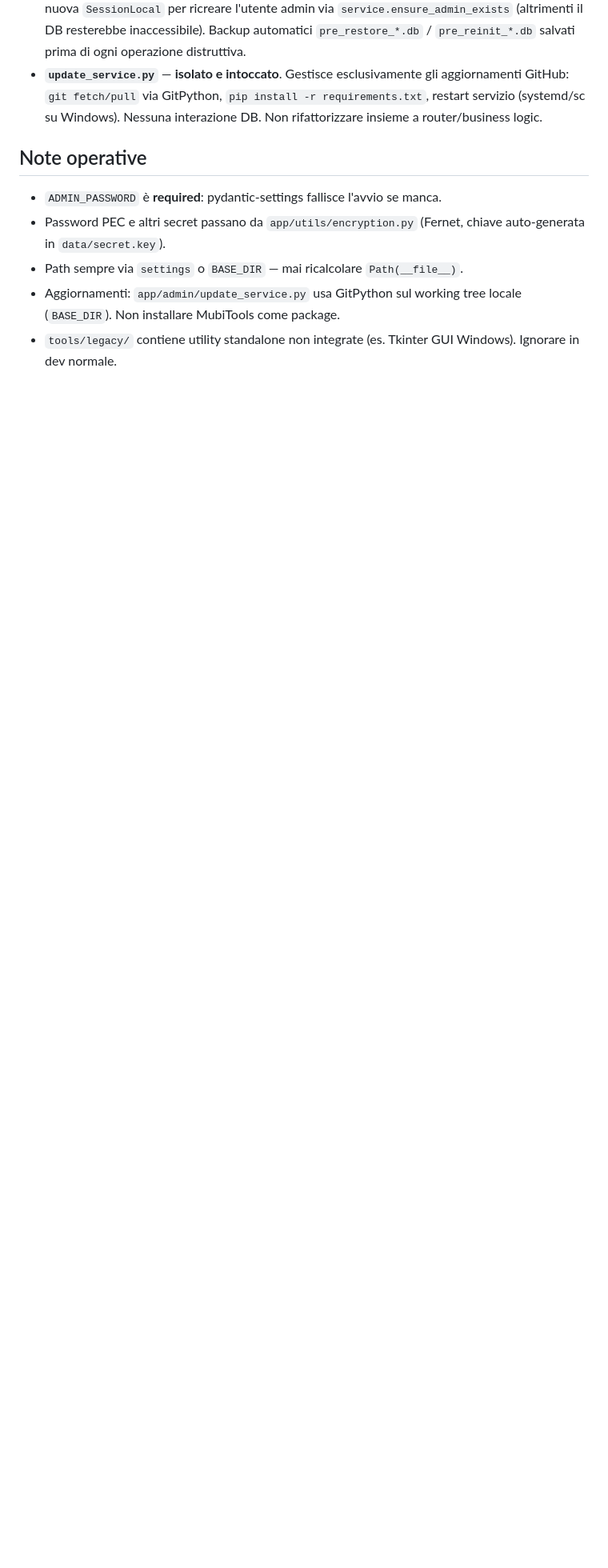
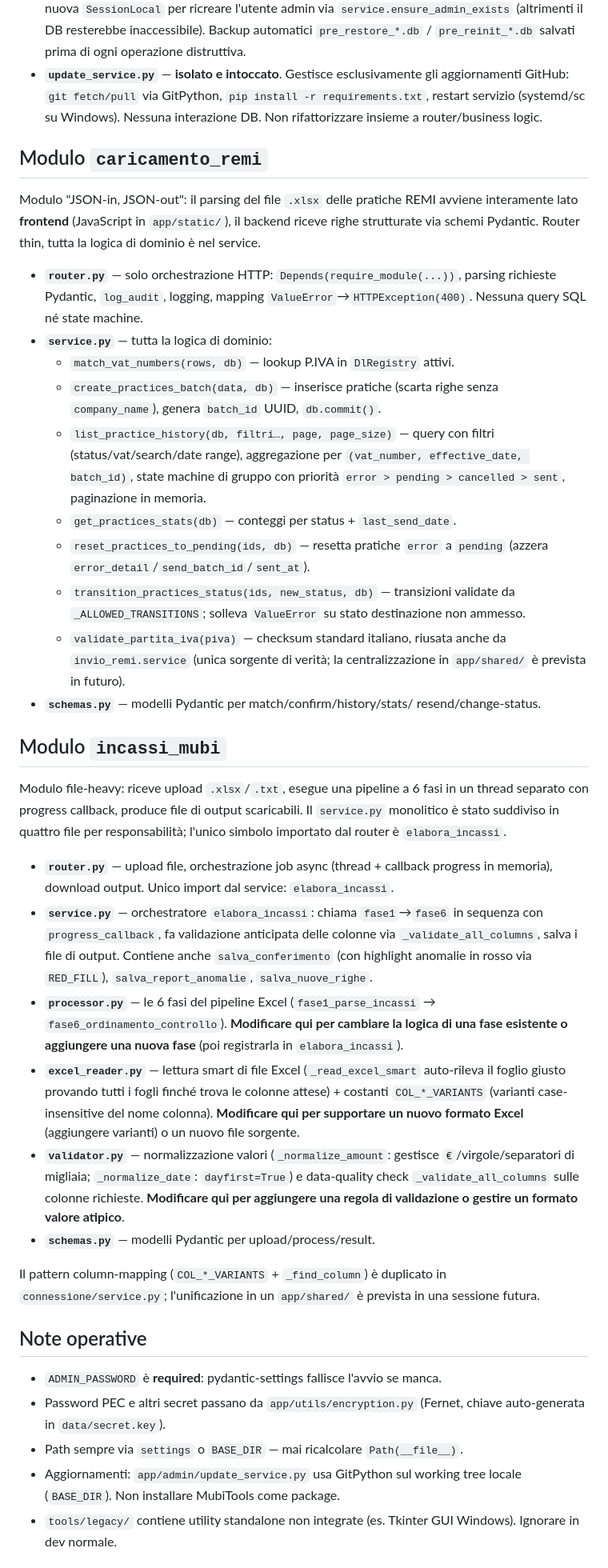
Before and after one commit to davidefarci-cyber/MubiTools, a Markdown page: CLAUDE.md, the part around the change. Shown at 80% size. GitHub-like rendering; blank space fills up the shorter version.

Commit message:
docs(claude): document new caricamento_remi and incassi_mubi layouts
Aggiunge due sezioni in CLAUDE.md, coerenti con quelle esistenti per
invio_remi e admin:

- "Modulo caricamento_remi": chiarisce che il parsing .xlsx avviene lato
  frontend, il router e' thin, tutta la logica di dominio e' nel service.
  Elenca le 6 funzioni di dominio e la loro responsabilita'.
- "Modulo incassi_mubi": descrive lo split service.py/processor.py/
  excel_reader.py/validator.py. Indica esplicitamente quale file toccare
  per aggiungere una nuova fase (processor.py), supportare un nuovo
  formato Excel (excel_reader.py), aggiungere una validazione
  (validator.py).

https://claude.ai/code/session_0187ZxxxvtuSLsoagsZnq16z

```diff
--- a/CLAUDE.md
+++ b/CLAUDE.md
@@ -213,6 +213,71 @@ mapping `ValueError`→`HTTPException`, response shape.
   requirements.txt`, restart servizio (systemd/sc su Windows). Nessuna
   interazione DB. Non rifattorizzare insieme a router/business logic.
 
+## Modulo `caricamento_remi`
+
+Modulo "JSON-in, JSON-out": il parsing del file `.xlsx` delle pratiche REMI
+avviene interamente lato **frontend** (JavaScript in `app/static/`), il
+backend riceve righe strutturate via schemi Pydantic. Router thin, tutta la
+logica di dominio è nel service.
+
+- **`router.py`** — solo orchestrazione HTTP: `Depends(require_module(...))`,
+  parsing richieste Pydantic, `log_audit`, logging, mapping
+  `ValueError`→`HTTPException(400)`. Nessuna query SQL né state machine.
+- **`service.py`** — tutta la logica di dominio:
+  - `match_vat_numbers(rows, db)` — lookup P.IVA in `DlRegistry` attivi.
+  - `create_practices_batch(data, db)` — inserisce pratiche (scarta righe
+    senza `company_name`), genera `batch_id` UUID, `db.commit()`.
+  - `list_practice_history(db, filtri…, page, page_size)` — query con
+    filtri (status/vat/search/date range), aggregazione per
+    `(vat_number, effective_date, batch_id)`, state machine di gruppo con
+    priorità `error > pending > cancelled > sent`, paginazione in memoria.
+  - `get_practices_stats(db)` — conteggi per status + `last_send_date`.
+  - `reset_practices_to_pending(ids, db)` — resetta pratiche `error` a
+    `pending` (azzera `error_detail`/`send_batch_id`/`sent_at`).
+  - `transition_practices_status(ids, new_status, db)` — transizioni
+    validate da `_ALLOWED_TRANSITIONS`; solleva `ValueError` su stato
+    destinazione non ammesso.
+  - `validate_partita_iva(piva)` — checksum standard italiano, riusata
+    anche da `invio_remi.service` (unica sorgente di verità; la
+    centralizzazione in `app/shared/` è prevista in futuro).
+- **`schemas.py`** — modelli Pydantic per match/confirm/history/stats/
+  resend/change-status.
+
+## Modulo `incassi_mubi`
+
+Modulo file-heavy: riceve upload `.xlsx`/`.txt`, esegue una pipeline a 6
+fasi in un thread separato con progress callback, produce file di output
+scaricabili. Il `service.py` monolitico è stato suddiviso in quattro file
+per responsabilità; l'unico simbolo importato dal router è `elabora_incassi`.
+
+- **`router.py`** — upload file, orchestrazione job async (thread + callback
+  progress in memoria), download output. Unico import dal service:
+  `elabora_incassi`.
+- **`service.py`** — orchestratore `elabora_incassi`: chiama `fase1`→`fase6`
+  in sequenza con `progress_callback`, fa validazione anticipata delle
+  colonne via `_validate_all_columns`, salva i file di output. Contiene
+  anche `salva_conferimento` (con highlight anomalie in rosso via
+  `RED_FILL`), `salva_report_anomalie`, `salva_nuove_righe`.
+- **`processor.py`** — le 6 fasi del pipeline Excel (`fase1_parse_incassi`
+  → `fase6_ordinamento_controllo`). **Modificare qui per cambiare la logica
+  di una fase esistente o aggiungere una nuova fase** (poi registrarla in
+  `elabora_incassi`).
+- **`excel_reader.py`** — lettura smart di file Excel (`_read_excel_smart`
+  auto-rileva il foglio giusto provando tutti i fogli finché trova le
+  colonne attese) + costanti `COL_*_VARIANTS` (varianti case-insensitive
+  del nome colonna). **Modificare qui per supportare un nuovo formato
+  Excel** (aggiungere varianti) o un nuovo file sorgente.
+- **`validator.py`** — normalizzazione valori (`_normalize_amount`:
+  gestisce `€`/virgole/separatori di migliaia; `_normalize_date`:
+  `dayfirst=True`) e data-quality check `_validate_all_columns` sulle
+  colonne richieste. **Modificare qui per aggiungere una regola di
+  validazione o gestire un formato valore atipico**.
+- **`schemas.py`** — modelli Pydantic per upload/process/result.
+
+Il pattern column-mapping (`COL_*_VARIANTS` + `_find_column`) è duplicato
+in `connessione/service.py`; l'unificazione in un `app/shared/` è prevista
+in una sessione futura.
+
 ## Note operative
 
 - `ADMIN_PASSWORD` è **required**: pydantic-settings fallisce l'avvio se manca.
```
